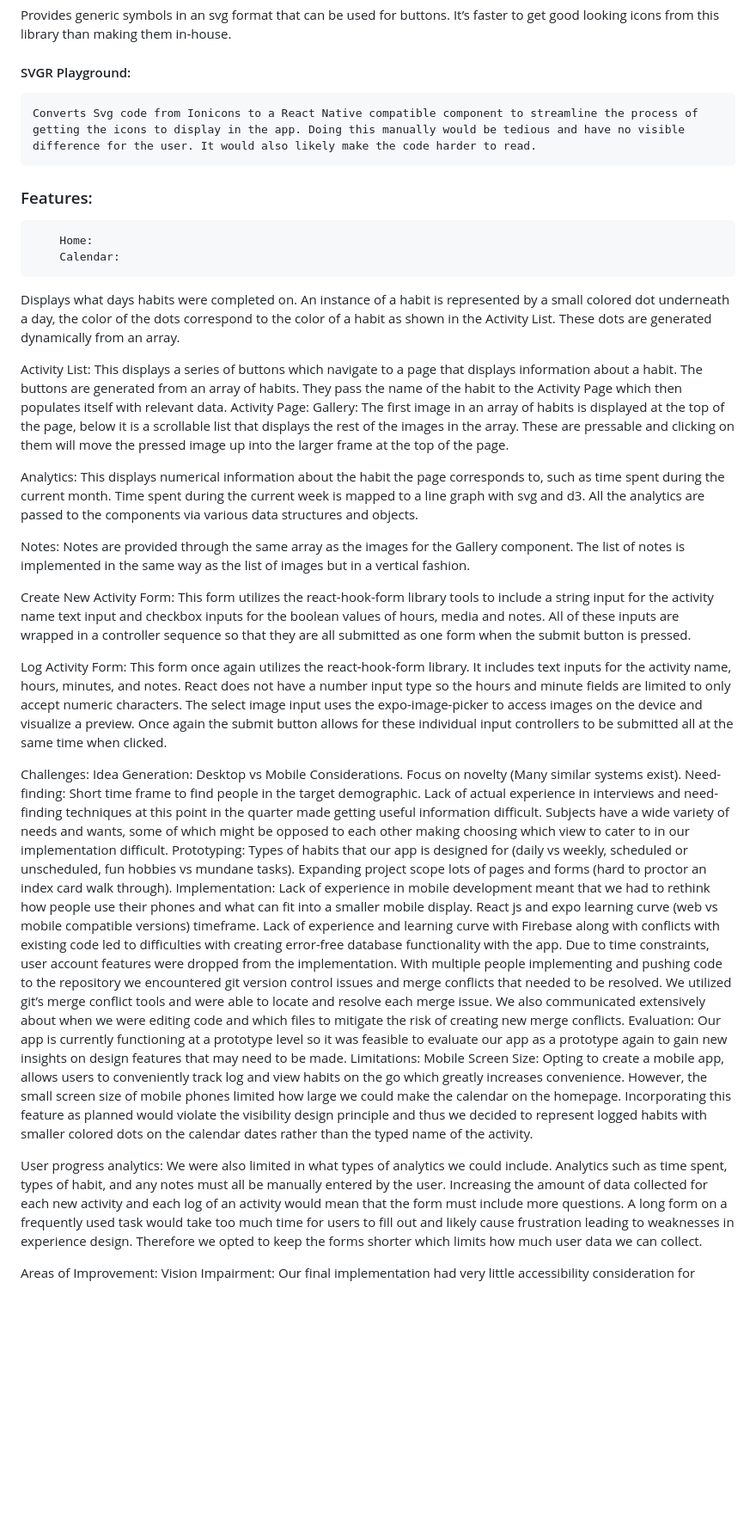
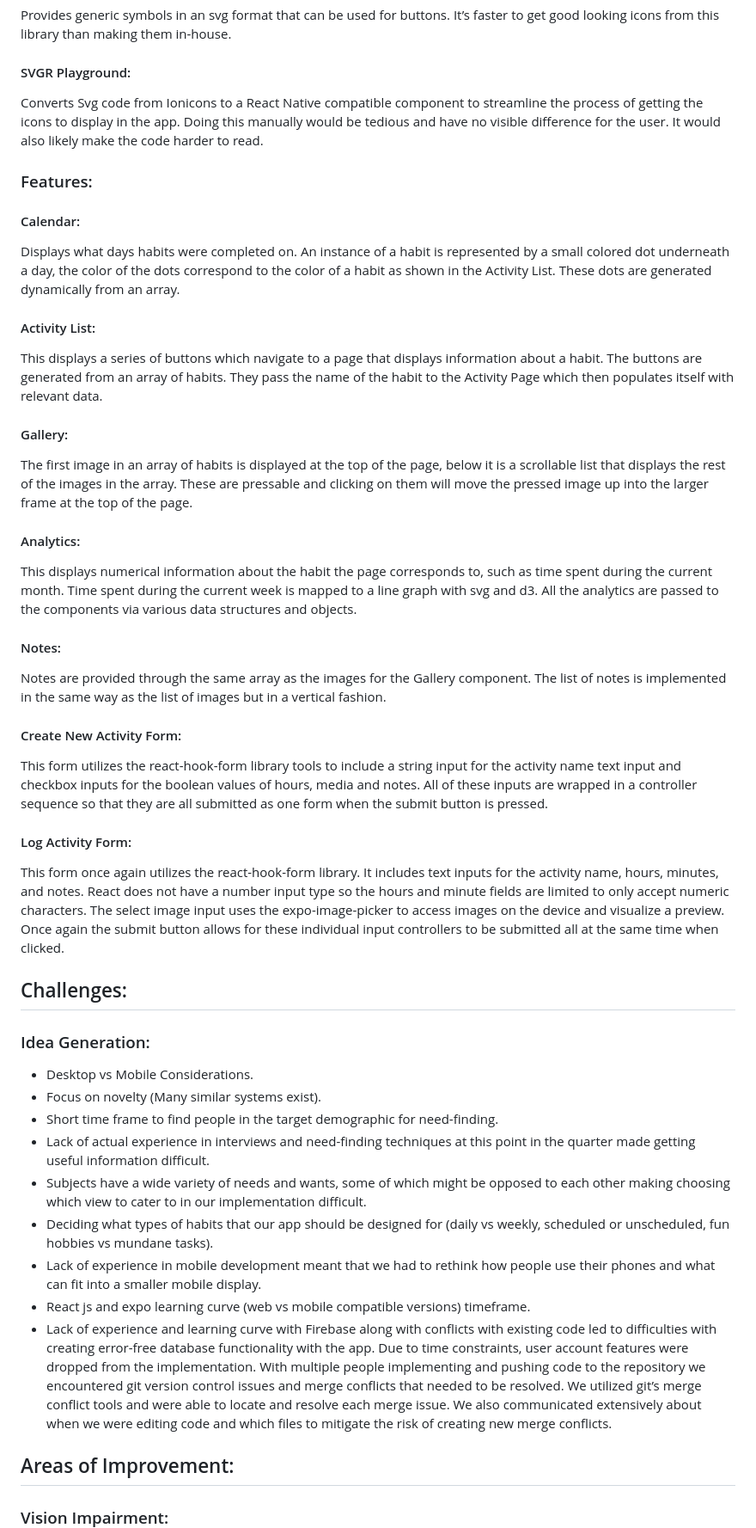
Before and after one commit to hanzevincent/Habit-Tracker, a Markdown page: readme.md, the part around the change printed below. Shown: that part at 86% size. GitHub-like rendering; blank space fills up the shorter version.

Commit message:
Finalized readme.md

```diff
--- a/readme.md
+++ b/readme.md
@@ -25,55 +25,41 @@ This expo library allows for simplified media access, it provides a way to easil
 #### Ionicons:
 Provides generic symbols in an svg format that can be used for buttons. It’s faster to get good looking icons from this library than making them in-house.
 #### SVGR Playground:
-	Converts Svg code from Ionicons to a React Native compatible component to streamline the process of getting the icons to display in the app. Doing this manually would be tedious and have no visible difference for the user. It would also likely make the code harder to read.
+Converts Svg code from Ionicons to a React Native compatible component to streamline the process of getting the icons to display in the app. Doing this manually would be tedious and have no visible difference for the user. It would also likely make the code harder to read.
 ### Features:
-		Home:
-		Calendar:
+#### Calendar:
 Displays what days habits were completed on. An instance of a habit is represented by a small colored dot underneath a day, the color of the dots correspond to the color of a habit as shown in the Activity List. These dots are generated dynamically from an array.
 
-Activity List:
+#### Activity List:
 This displays a series of buttons which navigate to a page that displays information about a habit. The buttons are generated from an array of habits. They pass the name of the habit to the Activity Page which then populates itself with relevant data.
-Activity Page:
-Gallery:
-	The first image in an array of habits is displayed at the top of the page, below it is a scrollable list that displays the rest of the images in the array. These are pressable and clicking on them will move the pressed image up into the larger frame at the top of the page.
+#### Gallery:
+The first image in an array of habits is displayed at the top of the page, below it is a scrollable list that displays the rest of the images in the array. These are pressable and clicking on them will move the pressed image up into the larger frame at the top of the page.
 
-Analytics:
-	This displays numerical information about the habit the page corresponds to, such as time spent during the current month. Time spent during the current week is mapped to a line graph with svg and d3. All the analytics are passed to the components via various data structures and objects.
+#### Analytics:
+This displays numerical information about the habit the page corresponds to, such as time spent during the current month. Time spent during the current week is mapped to a line graph with svg and d3. All the analytics are passed to the components via various data structures and objects.
 
-Notes:
-	Notes are provided through the same array as the images for the Gallery component. The list of notes is implemented in the same way as the list of images but in a vertical fashion.
+#### Notes:
+Notes are provided through the same array as the images for the Gallery component. The list of notes is implemented in the same way as the list of images but in a vertical fashion.
 
-Create New Activity Form:
+#### Create New Activity Form:
 This form utilizes the react-hook-form library tools to include a string input for the activity name text input and checkbox inputs for the boolean values of hours, media and notes. All of these inputs are wrapped in a controller sequence so that they are all submitted as one form when the submit button is pressed.
 
-Log Activity Form:
- 	This form once again utilizes the react-hook-form library. It includes text inputs for the activity name, hours, minutes, and notes. React does not have a number input type so the hours and minute fields are limited to only accept numeric characters. The select image input uses the expo-image-picker to access images on the device and visualize a preview. Once again the submit button allows for these individual input controllers to be submitted all at the same time when clicked.
+#### Log Activity Form:
+This form once again utilizes the react-hook-form library. It includes text inputs for the activity name, hours, minutes, and notes. React does not have a number input type so the hours and minute fields are limited to only accept numeric characters. The select image input uses the expo-image-picker to access images on the device and visualize a preview. Once again the submit button allows for these individual input controllers to be submitted all at the same time when clicked.
 
-Challenges:
-Idea Generation:
-Desktop vs Mobile Considerations.
-Focus on novelty (Many similar systems exist).
-Need-finding:
-Short time frame to find people in the target demographic.
-Lack of actual experience in interviews and need-finding techniques at this point in the quarter made getting useful information difficult.
-Subjects have a wide variety of needs and wants, some of which might be opposed to each other making choosing which view to cater to in our implementation difficult.
-Prototyping:
-Types of habits that our app is designed for (daily vs weekly, scheduled or unscheduled, fun hobbies vs mundane tasks).
-Expanding project scope lots of pages and forms (hard to proctor an index card walk through).
-Implementation:
-Lack of experience in mobile development meant that we had to rethink how people use their phones and what can fit into a smaller mobile display.
-React js and expo learning curve (web vs mobile compatible versions) timeframe.
-Lack of experience and learning curve with Firebase along with conflicts with existing code led to difficulties with creating error-free database functionality with the app. Due to time constraints, user account features were dropped from the implementation.
+## Challenges:
+### Idea Generation:
+- Desktop vs Mobile Considerations.
+- Focus on novelty (Many similar systems exist).
+- Short time frame to find people in the target demographic for need-finding.
+- Lack of actual experience in interviews and need-finding techniques at this point in the quarter made getting useful information difficult.
+- Subjects have a wide variety of needs and wants, some of which might be opposed to each other making choosing which view to cater to in our implementation difficult.
+- Deciding what types of habits that our app should be designed for (daily vs weekly, scheduled or unscheduled, fun hobbies vs mundane tasks).
+- Lack of experience in mobile development meant that we had to rethink how people use their phones and what can fit into a smaller mobile display.
+- React js and expo learning curve (web vs mobile compatible versions) timeframe.
+- Lack of experience and learning curve with Firebase along with conflicts with existing code led to difficulties with creating error-free database functionality with the app. Due to time constraints, user account features were dropped from the implementation.
 With multiple people implementing and pushing code to the repository we encountered git version control issues and merge conflicts that needed to be resolved. We utilized git’s merge conflict tools and were able to locate and resolve each merge issue. We also communicated extensively about when we were editing code and which files to mitigate the risk of creating new merge conflicts.
-Evaluation:
-Our app is currently functioning at a prototype level so it was feasible to evaluate our app as a prototype again to gain new insights on design features that may need to be made.
-	Limitations:
-Mobile Screen Size:
-Opting to create a mobile app, allows users to conveniently track log and view habits on the go which greatly increases convenience. However, the small screen size of mobile phones limited how large we could make the calendar on the homepage. Incorporating this feature as planned would violate the visibility design principle and thus we decided to represent logged habits with smaller colored dots on the calendar dates rather than the typed name of the activity.
 
-User progress analytics:
-We were also limited in what types of analytics we could include. Analytics such as time spent, types of habit, and any notes must all be manually entered by the user. Increasing the amount of data collected for each new activity and each log of an activity would mean that the form must include more questions. A long form on a frequently used task would take too much time for users to fill out and likely cause frustration leading to weaknesses in experience design. Therefore we opted to keep the forms shorter which limits how much user data we can collect.
-
-Areas of Improvement:
-	Vision Impairment:
+## Areas of Improvement:
+### Vision Impairment:
 Our final implementation had very little accessibility consideration for people with vision impairments. There are many places we could improve this, but the most obvious would be to provide voice-to-text and text-to-voice features that could be used to read information off the page, or fill in fields for the submissions without typing. This voice feature would also make the app more accessible for people who struggle with fine motor control, as typing could be difficult. Increasing the size of the habit dots on the calendar would also be an important step, as right now they are very small and will be difficult to see on a small screen. We could also allow users to customize the size of buttons or replace word labels with symbols that might be easier to identify.
```
Also changed, not shown: other parts of readme.md (+16 -16 lines).
